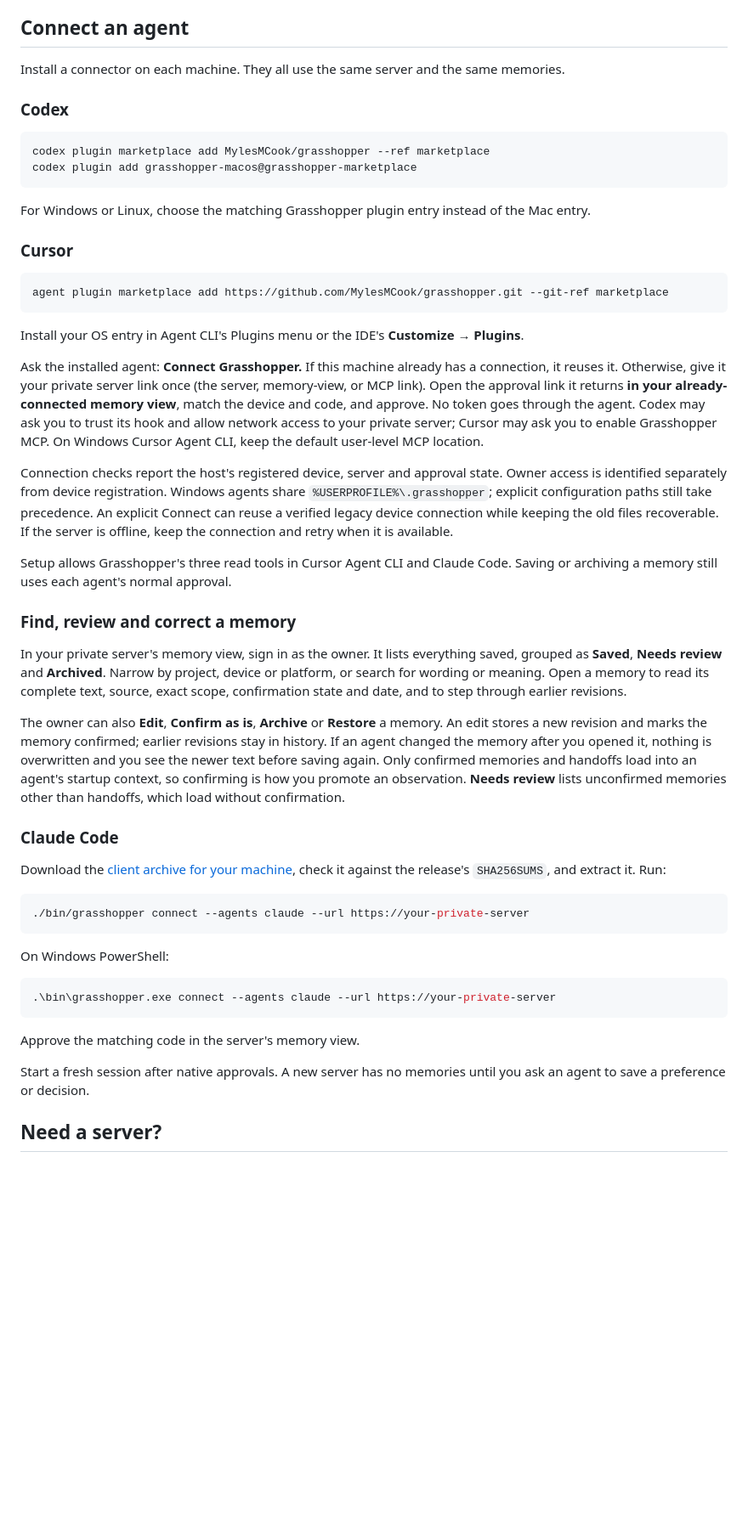
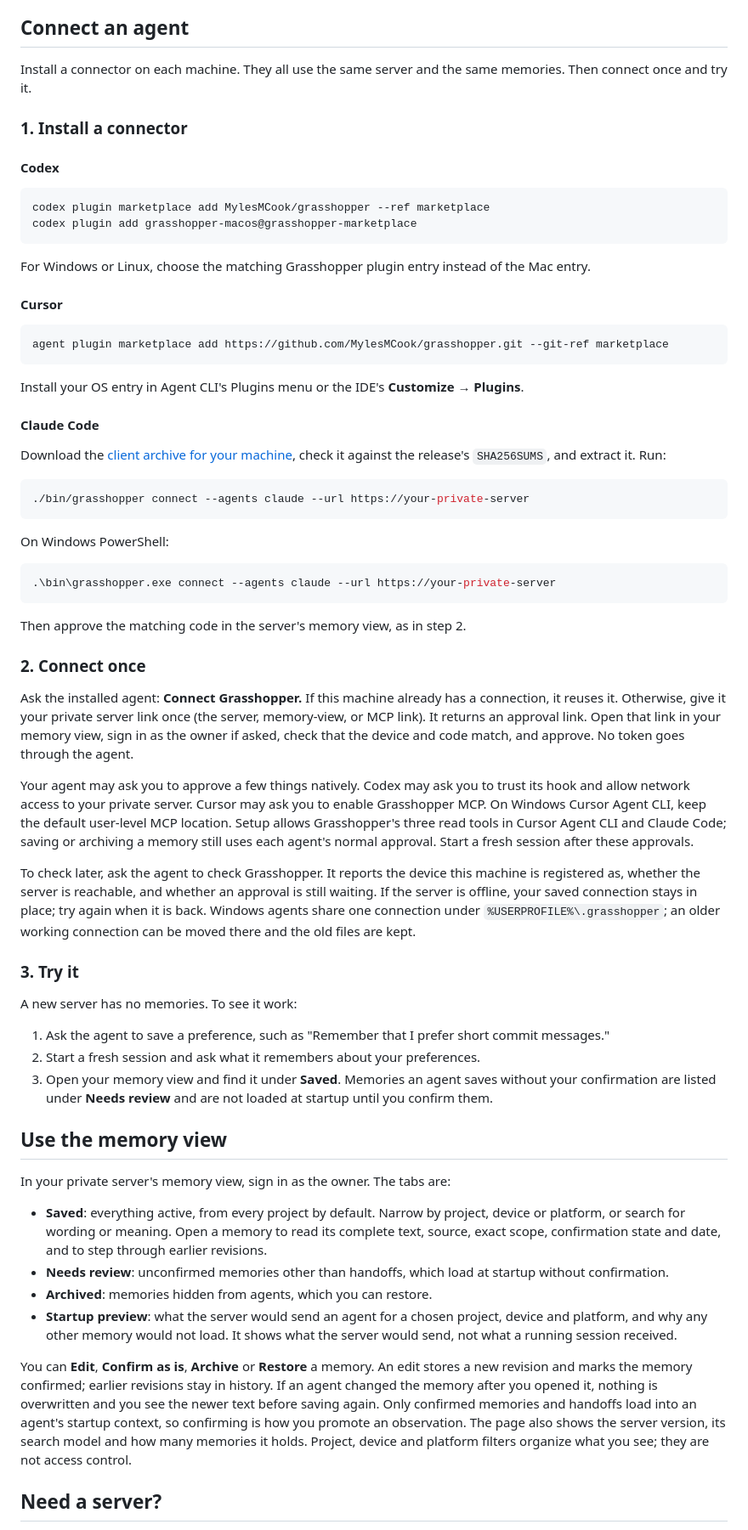
Before and after one commit to MylesMCook/grasshopper, a Markdown page: README.md, the part around the change. Shown at 85% size. GitHub-like rendering; blank space fills up the shorter version.

Commit message:
Reorder the README around the user's path
Install, connect once, try a first memory, then use the memory view. Replace
the specification-style connection paragraph with plain status guidance and
describe the new review, archive, startup-preview and status features.

Co-Authored-By: Claude Sonnet 5.5 <noreply@anthropic.com>

````diff
--- a/README.md
+++ b/README.md
@@ -4,9 +4,11 @@ Keep a few useful memories across Codex, Cursor, and Claude Code. One private se
 
 ## Connect an agent
 
-Install a connector on each machine. They all use the same server and the same memories.
+Install a connector on each machine. They all use the same server and the same memories. Then connect once and try it.
 
-### Codex
+### 1. Install a connector
+
+#### Codex
 
 ```sh
 codex plugin marketplace add MylesMCook/grasshopper --ref marketplace
@@ -15,7 +17,7 @@ codex plugin add grasshopper-macos@grasshopper-marketplace
 
 For Windows or Linux, choose the matching Grasshopper plugin entry instead of the Mac entry.
 
-### Cursor
+#### Cursor
 
 ```sh
 agent plugin marketplace add https://github.com/MylesMCook/grasshopper.git --git-ref marketplace
@@ -23,24 +25,7 @@ agent plugin marketplace add https://github.com/MylesMCook/grasshopper.git --git
 
 Install your OS entry in Agent CLI's Plugins menu or the IDE's **Customize → Plugins**.
 
-Ask the installed agent: **Connect Grasshopper.** If this machine already has a connection, it reuses it. Otherwise, give it your private server link once (the server, memory-view, or MCP link). Open the approval link it returns **in your already-connected memory view**, match the device and code, and approve. No token goes through the agent. Codex may ask you to trust its hook and allow network access to your private server; Cursor may ask you to enable Grasshopper MCP. On Windows Cursor Agent CLI, keep the default user-level MCP location.
-
-Connection checks report the host's registered device, server and approval state.
-Owner access is identified separately from device registration. Windows agents
-share `%USERPROFILE%\.grasshopper`; explicit configuration paths still take
-precedence. An explicit Connect can reuse a verified legacy device connection
-while keeping the old files recoverable. If the server is offline, keep the
-connection and retry when it is available.
-
-Setup allows Grasshopper's three read tools in Cursor Agent CLI and Claude Code. Saving or archiving a memory still uses each agent's normal approval.
-
-### Find, review and correct a memory
-
-In your private server's memory view, sign in as the owner. It lists everything saved, grouped as **Saved**, **Needs review** and **Archived**. Narrow by project, device or platform, or search for wording or meaning. Open a memory to read its complete text, source, exact scope, confirmation state and date, and to step through earlier revisions.
-
-The owner can also **Edit**, **Confirm as is**, **Archive** or **Restore** a memory. An edit stores a new revision and marks the memory confirmed; earlier revisions stay in history. If an agent changed the memory after you opened it, nothing is overwritten and you see the newer text before saving again. Only confirmed memories and handoffs load into an agent's startup context, so confirming is how you promote an observation. **Needs review** lists unconfirmed memories other than handoffs, which load without confirmation.
-
-### Claude Code
+#### Claude Code
 
 Download the [client archive for your machine](https://github.com/MylesMCook/grasshopper/releases/latest), check it against the release's `SHA256SUMS`, and extract it. Run:
 
@@ -54,9 +39,34 @@ On Windows PowerShell:
 .\bin\grasshopper.exe connect --agents claude --url https://your-private-server
 ```
 
-Approve the matching code in the server's memory view.
+Then approve the matching code in the server's memory view, as in step 2.
 
-Start a fresh session after native approvals. A new server has no memories until you ask an agent to save a preference or decision.
+### 2. Connect once
+
+Ask the installed agent: **Connect Grasshopper.** If this machine already has a connection, it reuses it. Otherwise, give it your private server link once (the server, memory-view, or MCP link). It returns an approval link. Open that link in your memory view, sign in as the owner if asked, check that the device and code match, and approve. No token goes through the agent.
+
+Your agent may ask you to approve a few things natively. Codex may ask you to trust its hook and allow network access to your private server. Cursor may ask you to enable Grasshopper MCP. On Windows Cursor Agent CLI, keep the default user-level MCP location. Setup allows Grasshopper's three read tools in Cursor Agent CLI and Claude Code; saving or archiving a memory still uses each agent's normal approval. Start a fresh session after these approvals.
+
+To check later, ask the agent to check Grasshopper. It reports the device this machine is registered as, whether the server is reachable, and whether an approval is still waiting. If the server is offline, your saved connection stays in place; try again when it is back. Windows agents share one connection under `%USERPROFILE%\.grasshopper`; an older working connection can be moved there and the old files are kept.
+
+### 3. Try it
+
+A new server has no memories. To see it work:
+
+1. Ask the agent to save a preference, such as "Remember that I prefer short commit messages."
+2. Start a fresh session and ask what it remembers about your preferences.
+3. Open your memory view and find it under **Saved**. Memories an agent saves without your confirmation are listed under **Needs review** and are not loaded at startup until you confirm them.
+
+## Use the memory view
+
+In your private server's memory view, sign in as the owner. The tabs are:
+
+- **Saved**: everything active, from every project by default. Narrow by project, device or platform, or search for wording or meaning. Open a memory to read its complete text, source, exact scope, confirmation state and date, and to step through earlier revisions.
+- **Needs review**: unconfirmed memories other than handoffs, which load at startup without confirmation.
+- **Archived**: memories hidden from agents, which you can restore.
+- **Startup preview**: what the server would send an agent for a chosen project, device and platform, and why any other memory would not load. It shows what the server would send, not what a running session received.
+
+You can **Edit**, **Confirm as is**, **Archive** or **Restore** a memory. An edit stores a new revision and marks the memory confirmed; earlier revisions stay in history. If an agent changed the memory after you opened it, nothing is overwritten and you see the newer text before saving again. Only confirmed memories and handoffs load into an agent's startup context, so confirming is how you promote an observation. The page also shows the server version, its search model and how many memories it holds. Project, device and platform filters organize what you see; they are not access control.
 
 ## Need a server?
 
````
Also changed, not shown: docs/memory-view-review.md (+15 -1 lines).
